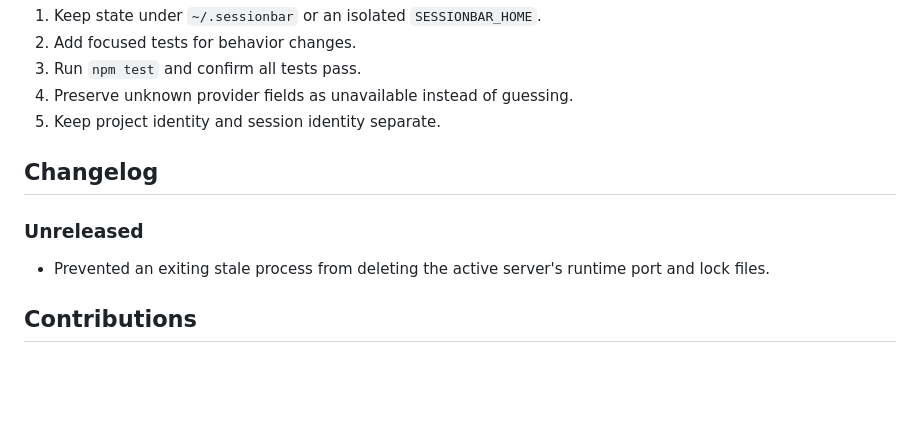
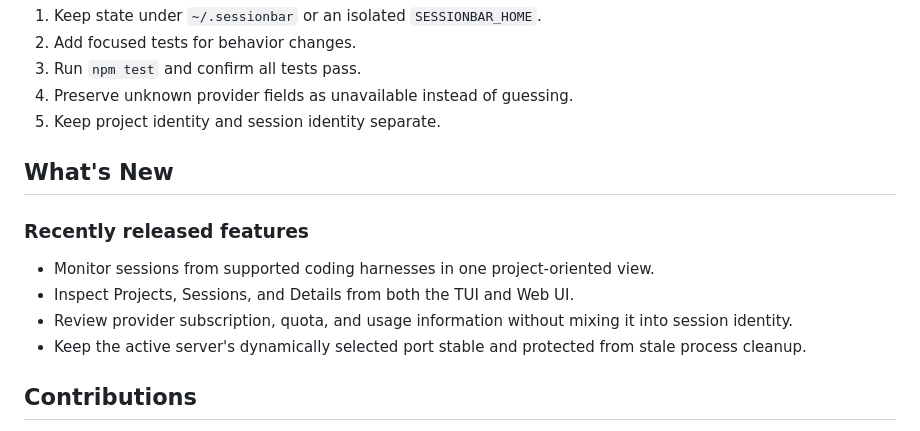
Before and after one commit to Guojiacheng2017/SessionBar, a Markdown page: README.md, the part around the change. GitHub-like rendering; blank space fills up the shorter version.

Commit message:
docs: present recently released features

```diff
--- a/README.md
+++ b/README.md
@@ -287,12 +287,16 @@ Before opening a pull request:
 4. Preserve unknown provider fields as unavailable instead of guessing.
 5. Keep project identity and session identity separate.
 
-## Changelog
+## What's New
 
-### Unreleased
+### Recently released features
 
-- Prevented an exiting stale process from deleting the active server's runtime
-  port and lock files.
+- Monitor sessions from supported coding harnesses in one project-oriented view.
+- Inspect Projects, Sessions, and Details from both the TUI and Web UI.
+- Review provider subscription, quota, and usage information without mixing it
+  into session identity.
+- Keep the active server's dynamically selected port stable and protected from
+  stale process cleanup.
 
 ## Contributions
 
```
Also changed, not shown: README.zh-CN.md (+6 -3 lines).
